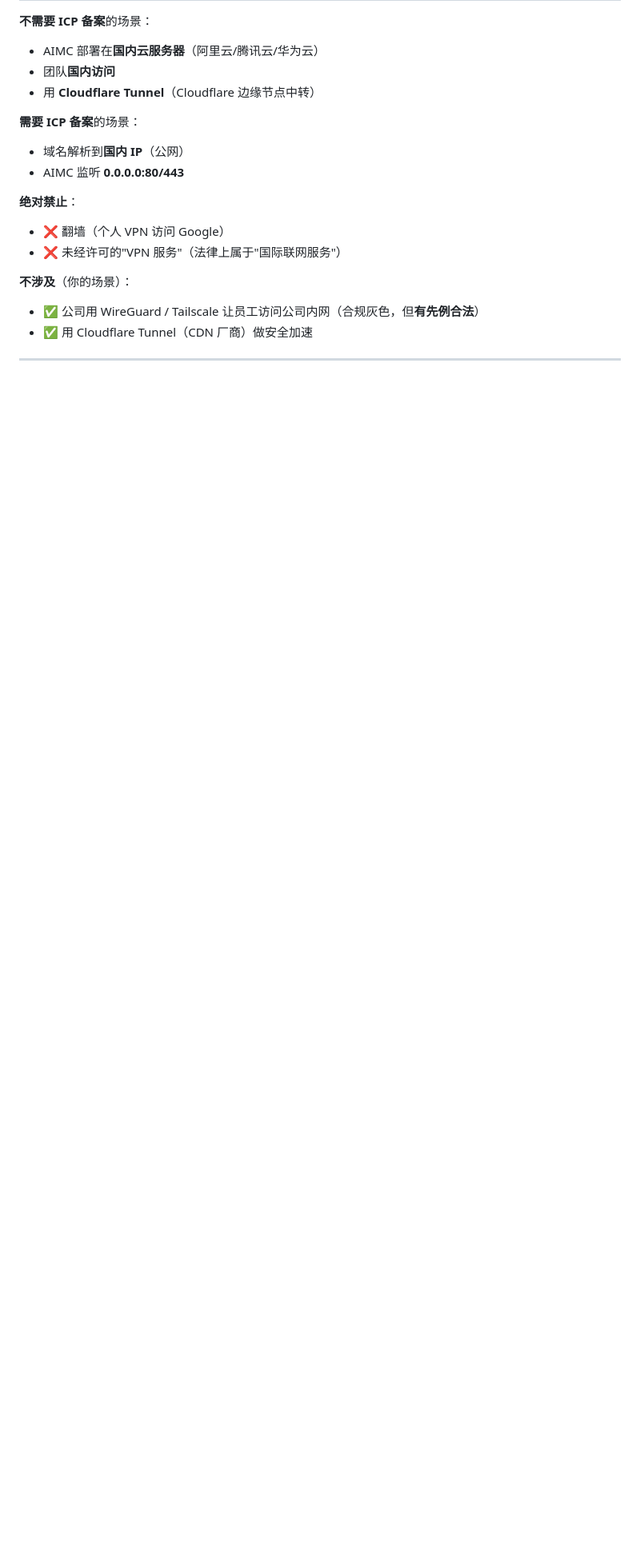
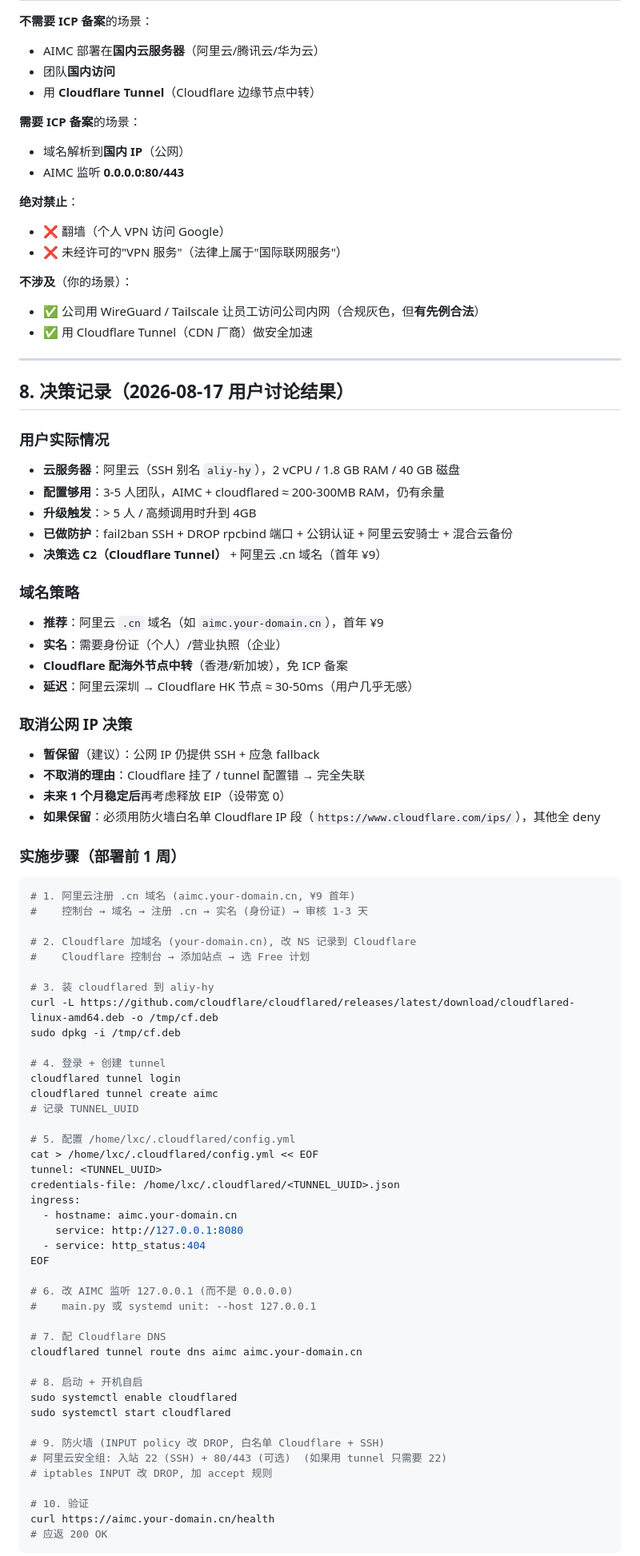
Before and after one commit to xyshanren/aimc, a Markdown page: docs/ops/security.md, the part around one of its changes. Shown at 80% size. GitHub-like rendering; blank space fills up the shorter version.

Commit message:
docs(ops): security.md 加决策记录 + aliy-hy 服务器评估 + 域名策略
背景: 用户问 3 个公网部署细节问题:
1. C2 方案中 \"不需要公网 IP\" 是否可取消公网 IP
2. aliy-hy (阿里云) 服务器配置是否够用
3. 海外节点延迟 + 域名注册实名要求

本改动 (docs/ops/security.md, +88 行):
1. Q1 答: 建议暂保留公网 IP (1 个月后稳定再释放)
2. Q2 答: 2 vCPU / 1.8GB / 40GB 够用 (3-5 人)
   - aliy-hy 已做防护: fail2ban / DROP rpcbind / 公钥认证 / 安骑士 / hbr
3. Q3 答: Cloudflare HK 节点延迟 30-50ms, 阿里云 .cn 首年 ¥9 + 身份证实名

新增 8. 决策记录 (用户实际选择):
- 选 C2 (Cloudflare Tunnel) + 阿里云 .cn 域名
- 实施步骤: 域名注册 → cloudflared → 防火墙白名单
- 成本: 首年 ¥9 + 续费 ¥30-50/年
- 公网 IP 暂保留, 1 个月稳定后释放

未触动:
- 任何代码 (用户决定延后到部署前执行)
- 任何其他文档

````diff
--- a/docs/ops/security.md
+++ b/docs/ops/security.md
@@ -243,3 +243,71 @@ response.set_cookie(
 
 ---
 
+## 8. 决策记录（2026-08-17 用户讨论结果）
+
+### 用户实际情况
+- **云服务器**：阿里云（SSH 别名 `aliy-hy`），2 vCPU / 1.8 GB RAM / 40 GB 磁盘
+- **配置够用**：3-5 人团队，AIMC + cloudflared ≈ 200-300MB RAM，仍有余量
+- **升级触发**：> 5 人 / 高频调用时升到 4GB
+- **已做防护**：fail2ban SSH + DROP rpcbind 端口 + 公钥认证 + 阿里云安骑士 + 混合云备份
+- **决策选 C2（Cloudflare Tunnel）** + 阿里云 .cn 域名（首年 ¥9）
+
+### 域名策略
+- **推荐**：阿里云 `.cn` 域名（如 `aimc.your-domain.cn`），首年 ¥9
+- **实名**：需要身份证（个人）/营业执照（企业）
+- **Cloudflare 配海外节点中转**（香港/新加坡），免 ICP 备案
+- **延迟**：阿里云深圳 → Cloudflare HK 节点 ≈ 30-50ms（用户几乎无感）
+
+### 取消公网 IP 决策
+- **暂保留**（建议）：公网 IP 仍提供 SSH + 应急 fallback
+- **不取消的理由**：Cloudflare 挂了 / tunnel 配置错 → 完全失联
+- **未来 1 个月稳定后**再考虑释放 EIP（设带宽 0）
+- **如果保留**：必须用防火墙白名单 Cloudflare IP 段（`https://www.cloudflare.com/ips/`），其他全 deny
+
+### 实施步骤（部署前 1 周）
+
+```bash
+# 1. 阿里云注册 .cn 域名 (aimc.your-domain.cn, ¥9 首年)
+#    控制台 → 域名 → 注册 .cn → 实名 (身份证) → 审核 1-3 天
+
+# 2. Cloudflare 加域名 (your-domain.cn), 改 NS 记录到 Cloudflare
+#    Cloudflare 控制台 → 添加站点 → 选 Free 计划
+
+# 3. 装 cloudflared 到 aliy-hy
+curl -L https://github.com/cloudflare/cloudflared/releases/latest/download/cloudflared-linux-amd64.deb -o /tmp/cf.deb
+sudo dpkg -i /tmp/cf.deb
+
+# 4. 登录 + 创建 tunnel
+cloudflared tunnel login
+cloudflared tunnel create aimc
+# 记录 TUNNEL_UUID
+
+# 5. 配置 /home/lxc/.cloudflared/config.yml
+cat > /home/lxc/.cloudflared/config.yml << EOF
+tunnel: <TUNNEL_UUID>
+credentials-file: /home/lxc/.cloudflared/<TUNNEL_UUID>.json
+ingress:
+  - hostname: aimc.your-domain.cn
+    service: http://127.0.0.1:8080
+  - service: http_status:404
+EOF
+
+# 6. 改 AIMC 监听 127.0.0.1 (而不是 0.0.0.0)
+#    main.py 或 systemd unit: --host 127.0.0.1
+
+# 7. 配 Cloudflare DNS
+cloudflared tunnel route dns aimc aimc.your-domain.cn
+
+# 8. 启动 + 开机自启
+sudo systemctl enable cloudflared
+sudo systemctl start cloudflared
+
+# 9. 防火墙 (INPUT policy 改 DROP, 白名单 Cloudflare + SSH)
+# 阿里云安全组: 入站 22 (SSH) + 80/443 (可选)  (如果用 tunnel 只需要 22)
+# iptables INPUT 改 DROP, 加 accept 规则
+
+# 10. 验证
+curl https://aimc.your-domain.cn/health
+# 应返 200 OK
+```
+
````
Also changed, not shown: other parts of docs/ops/security.md (+20 -3 lines).
